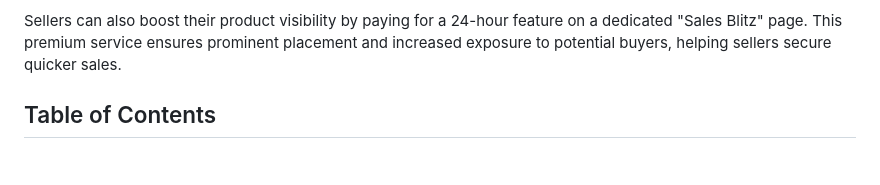
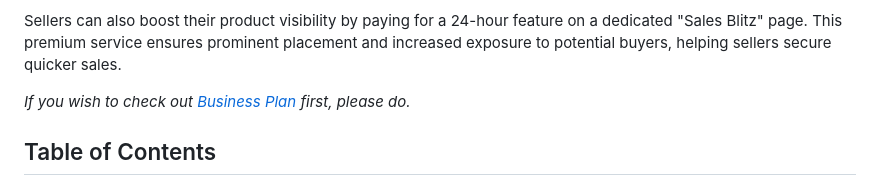
Before and after one commit to TerryLoc/sell_ur_stuff, a Markdown page: README.md, the part around the change. Rendered like a GitHub page; blank space fills up the shorter version.

Commit message:
Doc: add suggestion to review Business Plan in README

```diff
--- a/README.md
+++ b/README.md
@@ -5,6 +5,8 @@
 <h2 id="project-purpose">Project Purpose</h2>
 <p>The purpose of this application is to revolutionize the online classifieds marketplace by building a user-friendly, dynamic platform that facilitates buying and selling items while leveraging multimedia. Unlike traditional classifieds sites, our application integrates video functionality, allowing sellers to upload short videos showcasing their products. This visual component provides buyers with a more comprehensive and engaging view of items, increasing trust and speeding up the sales process.</p>
 <p>Sellers can also boost their product visibility by paying for a 24-hour feature on a dedicated "Sales Blitz" page. This premium service ensures prominent placement and increased exposure to potential buyers, helping sellers secure quicker sales.</p>
+
+<i>If you wish to check out <a href="business_plan.md">Business Plan</a> first, please do.</i>
 
 <h2>Table of Contents</h2>
 <ul>
```
